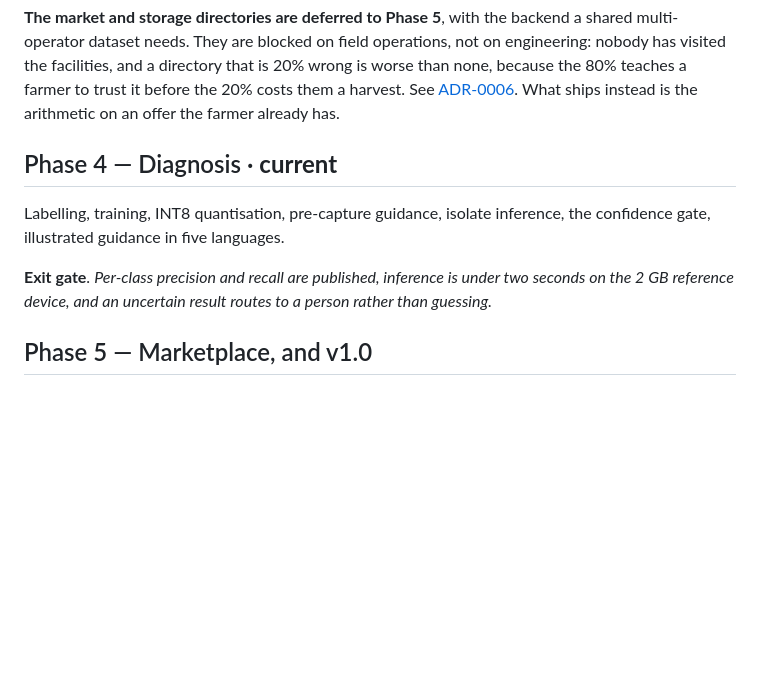
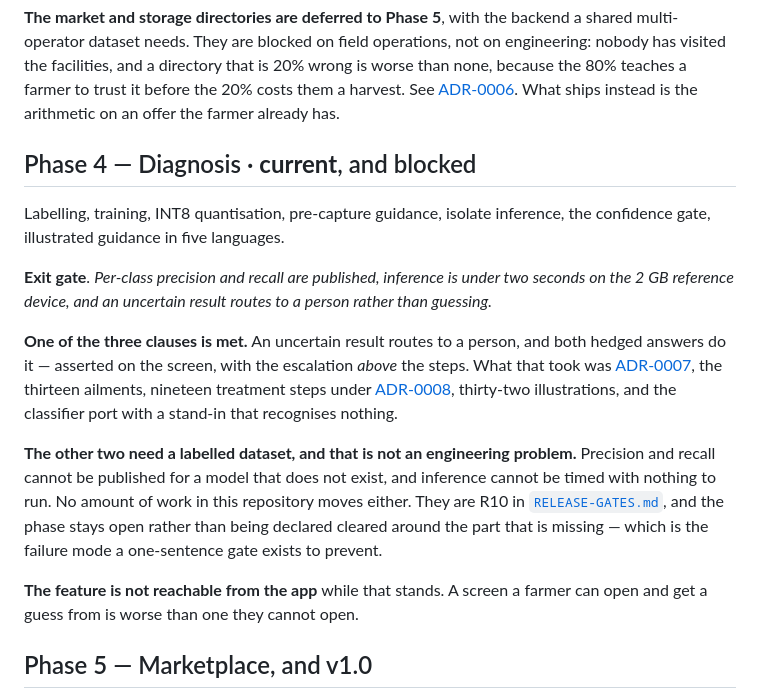
Before and after one commit to nobledeveloper01/harvest, a Markdown page: docs/ROADMAP.md, the part around the change. Rendered like a GitHub page; blank space fills up the shorter version.

Commit message:
Say plainly that Phase 4 is blocked on data rather than on work

```diff
--- a/docs/ROADMAP.md
+++ b/docs/ROADMAP.md
@@ -108,7 +108,7 @@ wrong is worse than none, because the 80% teaches a farmer to trust it before
 the 20% costs them a harvest. See [ADR-0006](adr/0006-no-directory-of-places-we-have-not-been.md).
 What ships instead is the arithmetic on an offer the farmer already has.
 
-## Phase 4 — Diagnosis · **current**
+## Phase 4 — Diagnosis · **current**, and blocked
 
 Labelling, training, INT8 quantisation, pre-capture guidance, isolate
 inference, the confidence gate, illustrated guidance in five languages.
@@ -116,6 +116,24 @@ inference, the confidence gate, illustrated guidance in five languages.
 **Exit gate**. *Per-class precision and recall are published, inference is
 under two seconds on the 2 GB reference device, and an uncertain result routes
 to a person rather than guessing.*
+
+**One of the three clauses is met.** An uncertain result routes to a person, and
+both hedged answers do it — asserted on the screen, with the escalation *above*
+the steps. What that took was [ADR-0007](adr/0007-two-numbers-decide-how-sure-the-app-sounds.md),
+the thirteen ailments, nineteen treatment steps under
+[ADR-0008](adr/0008-the-app-never-states-a-dose.md), thirty-two illustrations,
+and the classifier port with a stand-in that recognises nothing.
+
+**The other two need a labelled dataset, and that is not an engineering
+problem.** Precision and recall cannot be published for a model that does not
+exist, and inference cannot be timed with nothing to run. No amount of work in
+this repository moves either. They are R10 in
+[`RELEASE-GATES.md`](RELEASE-GATES.md), and the phase stays open rather than
+being declared cleared around the part that is missing — which is the failure
+mode a one-sentence gate exists to prevent.
+
+**The feature is not reachable from the app** while that stands. A screen a
+farmer can open and get a guess from is worse than one they cannot open.
 
 ## Phase 5 — Marketplace, and v1.0
 
```
